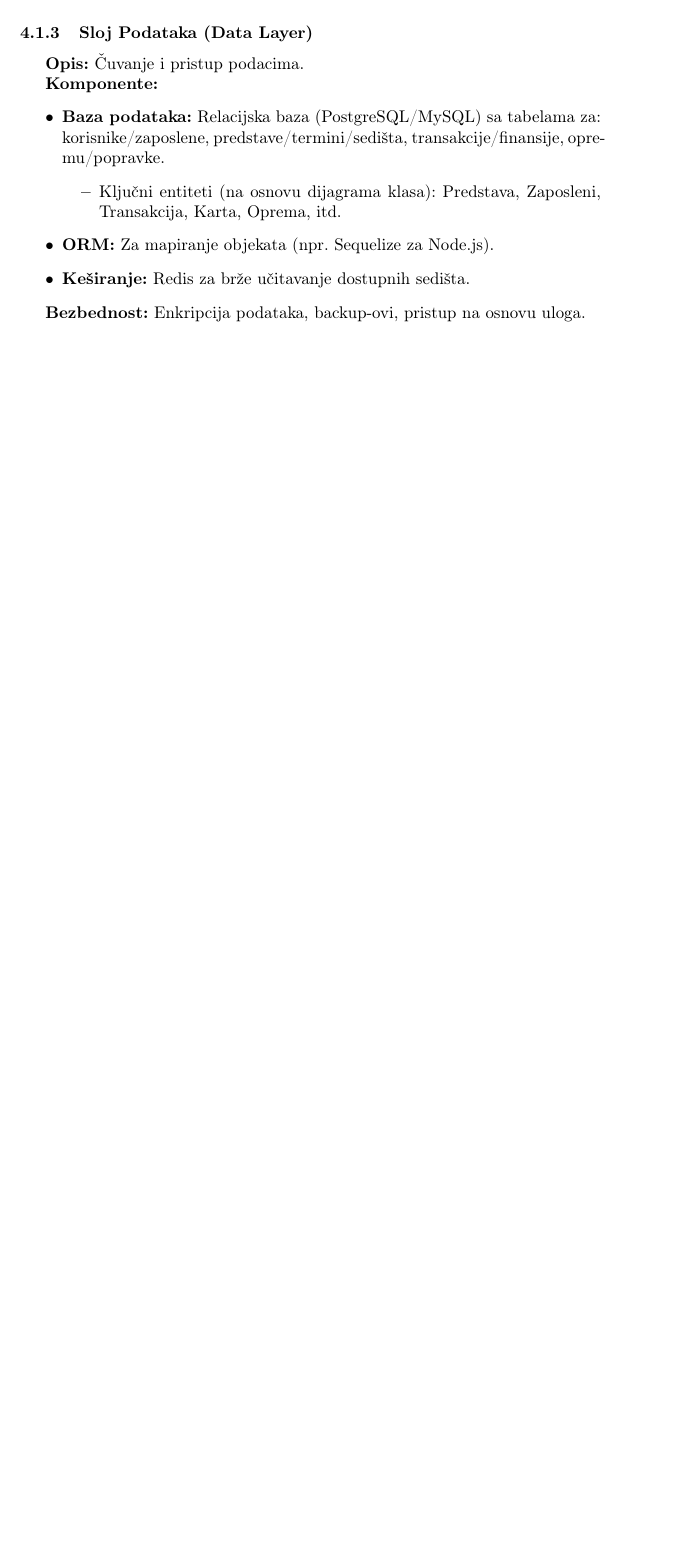
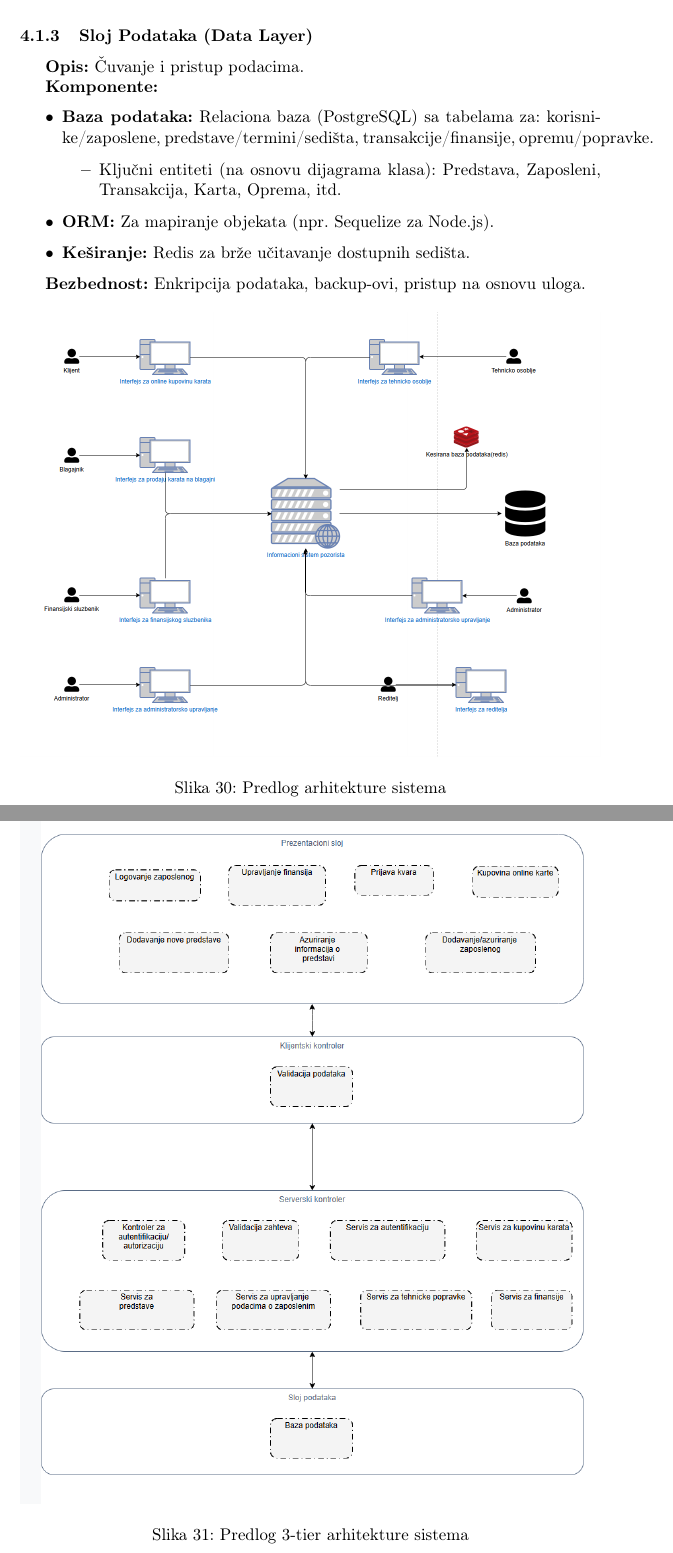
Before and after one commit to DavidT01/pozoristeIS, a LaTeX document (Informacioni sistem pozorišta.tex, which reads dokumentacija/arhitektura_sistema.tex): part of page 45 of 45 before the commit and two parts of pages 45 and 46 of 46 after it, the two joined at a grey line, cut so that both start at the same text, the shorter picture padded with empty space. Compiled offline with pdfLaTeX.

Commit message:
dodata arhitektura

```diff
--- a/dokumentacija/arhitektura_sistema.tex
+++ b/dokumentacija/arhitektura_sistema.tex
@@ -43,7 +43,7 @@ Koristi se\textbf{višeslojna arhitektura} (Layered Architecture) sa elementima
 
 \textbf{Komponente:}
 \begin{itemize}
-    \item \textbf{Baza podataka:} Relacijska baza (PostgreSQL/MySQL) sa tabelama za: korisnike/zaposlene, predstave/termini/sedišta, transakcije/finansije, opremu/popravke.
+    \item \textbf{Baza podataka:} Relaciona baza (PostgreSQL) sa tabelama za: korisnike/zaposlene, predstave/termini/sedišta, transakcije/finansije, opremu/popravke.
     \begin{itemize}
         \item Ključni entiteti (na osnovu dijagrama klasa): Predstava, Zaposleni, Transakcija, Karta, Oprema, itd.
     \end{itemize}
@@ -52,3 +52,15 @@ Koristi se\textbf{višeslojna arhitektura} (Layered Architecture) sa elementima
 \end{itemize}
 
 \textbf{Bezbednost:} Enkripcija podataka, backup-ovi, pristup na osnovu uloga.
+
+\begin{figure}[H]
+	\centering
+	\includegraphics[width=\textwidth]{./Dijagrami/Arhitektura/Arhitektura.png}
+	\caption{Predlog arhitekture sistema}
+\end{figure}
+
+\begin{figure}[H]
+	\centering
+	\includegraphics[width=\textwidth]{./Dijagrami/Arhitektura/3-tier arhitektura.png}
+	\caption{Predlog 3-tier arhitekture sistema}
+\end{figure}
```
Also changed, not shown: Dijagrami/Arhitektura/3-tier arhitektura.png (added), Dijagrami/Arhitektura/Arhitektura.png (added), Informacioni sistem pozorišta.pdf, dokumentacija/arhitektura_sistema.tex (2 more changed lines).
